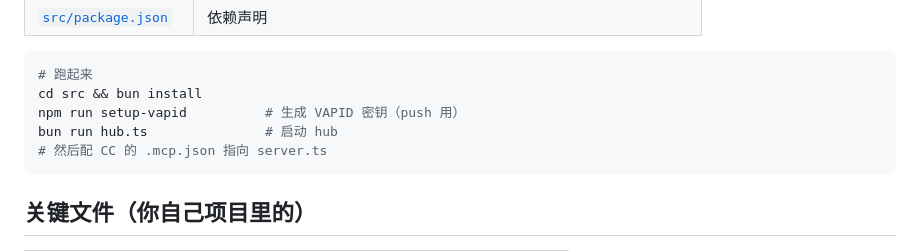
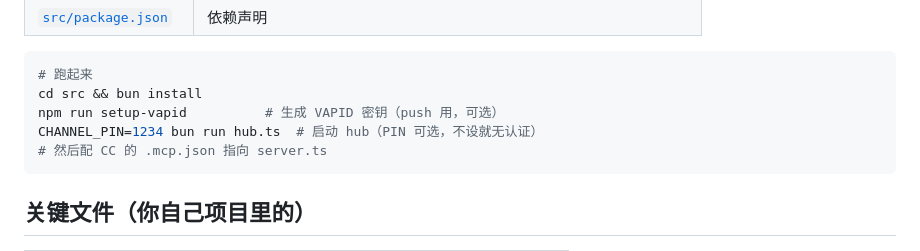
Before and after one commit to Shitsuten/cc-self-hosting-guide, a Markdown page: README.md, the part around the change. Drawn GitHub-style.

Commit message:
clarify PIN and VAPID are optional
Co-Authored-By: Claude Opus 4.6 <noreply@anthropic.com>

````diff
--- a/README.md
+++ b/README.md
@@ -42,8 +42,8 @@ Hub（常驻进程，负责转发 + nudge + 终端视图）
 ```bash
 # 跑起来
 cd src && bun install
-npm run setup-vapid          # 生成 VAPID 密钥（push 用）
-bun run hub.ts               # 启动 hub
+npm run setup-vapid          # 生成 VAPID 密钥（push 用，可选）
+CHANNEL_PIN=1234 bun run hub.ts  # 启动 hub（PIN 可选，不设就无认证）
 # 然后配 CC 的 .mcp.json 指向 server.ts
 ```
 
````
